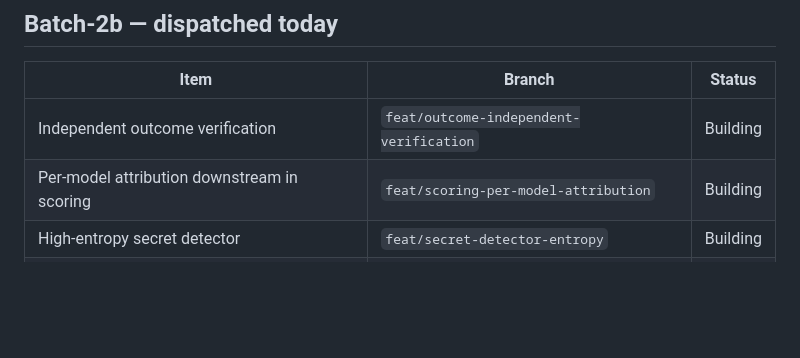
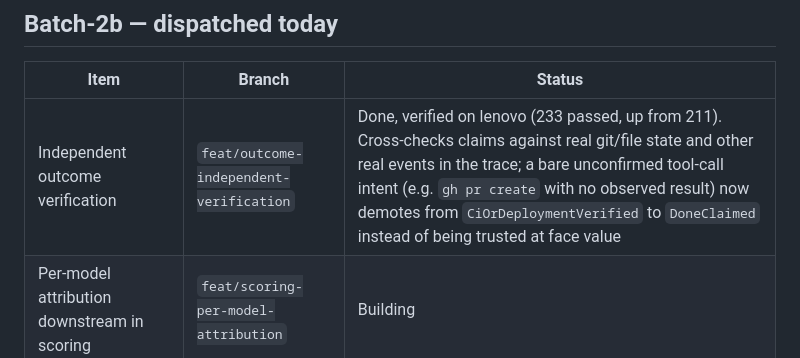
Before and after one commit to unfoundbox-crew/agentworth, a Markdown page: docs/DECISION-INBOX.md, the part around the change. GitHub-like rendering; blank space fills up the shorter version.

Commit message:
docs: mark independent outcome verification done in decision inbox
Co-Authored-By: Claude Sonnet 5 <noreply@anthropic.com>

```diff
--- a/docs/DECISION-INBOX.md
+++ b/docs/DECISION-INBOX.md
@@ -37,7 +37,7 @@ Integration branch: `integrate/handoff-batch-1`, currently at commit `c438719`,
 
 | Item | Branch | Status |
 | --- | --- | --- |
-| Independent outcome verification | `feat/outcome-independent-verification` | Building |
+| Independent outcome verification | `feat/outcome-independent-verification` | Done, verified on lenovo (233 passed, up from 211). Cross-checks claims against real git/file state and other real events in the trace; a bare unconfirmed tool-call intent (e.g. `gh pr create` with no observed result) now demotes from `CiOrDeploymentVerified` to `DoneClaimed` instead of being trusted at face value |
 | Per-model attribution downstream in scoring | `feat/scoring-per-model-attribution` | Building |
 | High-entropy secret detector | `feat/secret-detector-entropy` | Building |
 | ModelSwitch events across 20 adapters | `feat/adapter-modelswitch-events` | Building |
```
